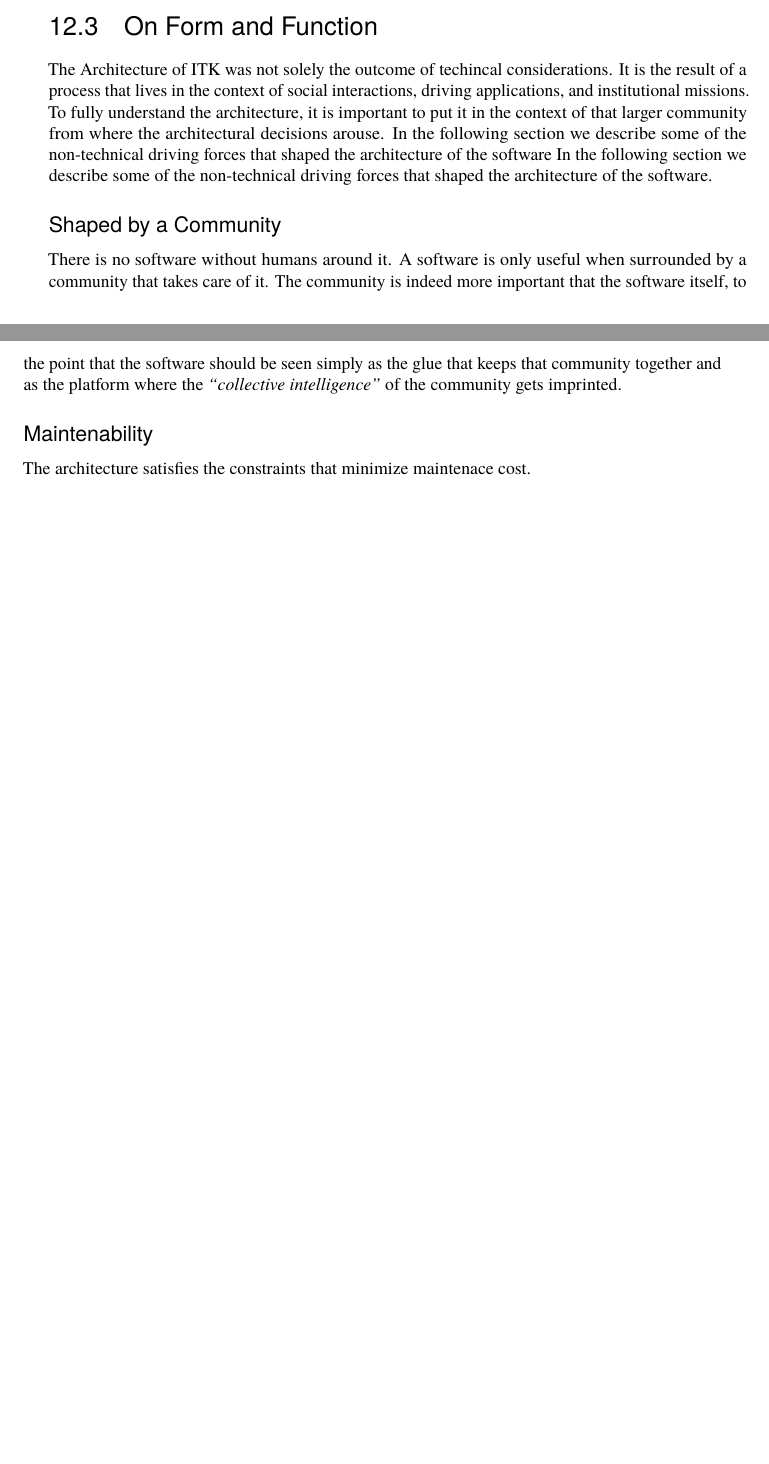
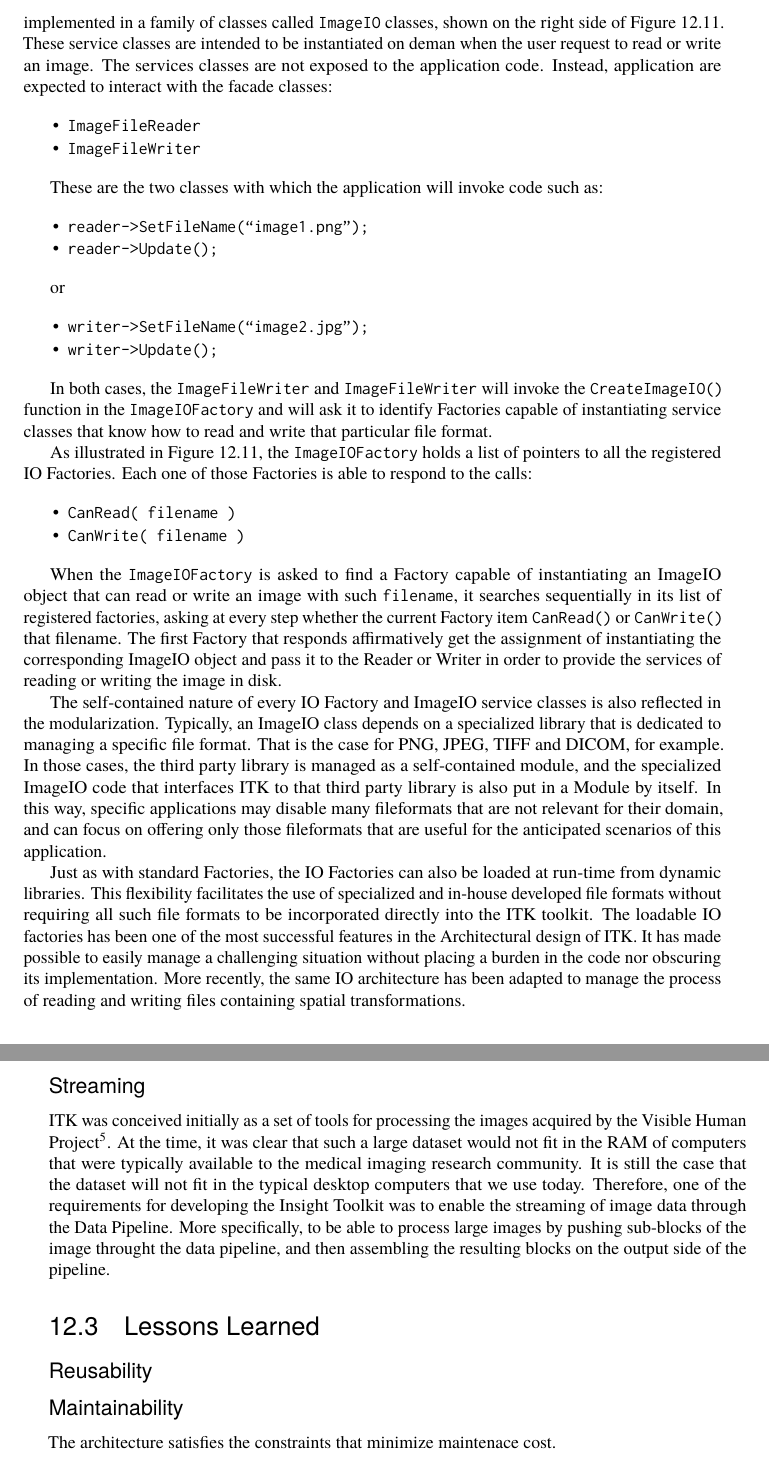
Before and after one commit to catlee/aosa-volume2, a LaTeX thesis (tex/en/aosa2.tex, which reads tex/en/itk.tex): two parts of pages 71 and 72 of 154 before the commit and two parts of pages 72 and 73 of 154 after it, joined at a grey line, cut at the place of the change, the shorter picture padded with empty space. Compiled offline with pdfLaTeX.

Commit message:
ENH: Finished ITK section on IO Factories.
git-svn-id: http://www.aosabook.org/svn/volume2@641 dd5aa6cc-de63-413d-92ad-03a14aac4e6a

```diff
--- a/tex/en/itk.tex
+++ b/tex/en/itk.tex
@@ -415,40 +432,97 @@ requirements of providing an ever-growing set of image analysis capabilites.
+and writing data from image file formats is implemented in a family of classes
+called \code{ImageIO} classes, shown on the right side of
+Figure~\ref{fig.itk.io.factoriesregistry}. These service classes are intended
+to be instantiated on deman when the user request to read or write an image.
+The services classes are not exposed to the application code. Instead,
+application are expected to interact with the facade classes:
+
+\begin{aosaitemize}
+\item \code{ImageFileReader}
+\item \code{ImageFileWriter}
+\end{aosaitemize}
+
+These are the two classes with which the application will invoke code such as:
+
+\begin{aosaitemize}
+\item \code{reader->SetFileName(``image1.png'');}
+\item \code{reader->Update();}
+\end{aosaitemize}
+
+or
+
+\begin{aosaitemize}
+\item \code{writer->SetFileName(``image2.jpg'');}
+\item \code{writer->Update();}
+\end{aosaitemize}
+
+In both cases, the \code{ImageFileWriter} and \code{ImageFileWriter} will
+invoke the \code{CreateImageIO()} function in the \code{ImageIOFactory} and
+will ask it to identify Factories capable of instantiating service classes that
+know how to read and write that particular file format.
+
+As illustrated in Figure~\ref{fig.itk.io.factoriesregistry}, the
+\code{ImageIOFactory} holds a list of pointers to all the registered IO
+Factories. Each one of those Factories is able to respond to the calls:
+
+\begin{aosaitemize}
+\item \code{CanRead( filename )}
+\item \code{CanWrite( filename )}
+\end{aosaitemize}
+
+When the \code{ImageIOFactory} is asked to find a Factory capable of
+instantiating an ImageIO object that can read or write an image with such
+\code{filename}, it searches sequentially in its list of registered factories,
+asking at every step whether the current Factory item \code{CanRead()} or
+\code{CanWrite()} that filename. The first Factory that responds affirmatively
+get the assignment of instantiating the corresponding ImageIO object and pass
+it to the Reader or Writer in order to provide the services of reading or
+writing the image in disk.
+
+The self-contained nature of every IO Factory and ImageIO service classes is
+also reflected in the modularization. Typically, an ImageIO class depends on a
+specialized library that is dedicated to managing a specific file format. That
+is the case for PNG, JPEG, TIFF and DICOM, for example. In those cases, the
+third party library is managed as a self-contained module, and the specialized
+ImageIO code that interfaces ITK to that third party library is also put in a
+Module by itself. In this way, specific applications may disable many
+fileformats that are not relevant for their domain, and can focus on offering
+only those fileformats that are useful for the anticipated scenarios of this
+application.
+
+Just as with standard Factories, the IO Factories can also be loaded at
+run-time from dynamic libraries. This flexibility facilitates the use of
+specialized and in-house developed file formats without requiring all such file
+formats to be incorporated directly into the ITK toolkit. The loadable IO
+factories has been one of the most successful features in the Architectural
+design of ITK. It has made possible to easily manage a challenging situation
+without placing a burden in the code nor obscuring its implementation. More
+recently, the same IO architecture has been adapted to manage the process of
+reading and writing files containing spatial transformations.
 
 \end{aosasect2}
 
 \begin{aosasect2}{Streaming}
+ITK was conceived initially as a set of tools for processing the images
+acquired by the Visible Human
+Project\footnote{\url{http://www.nlm.nih.gov/research/visible/visible_human.html}}.
+At the time, it was clear that such a large dataset would not fit in the RAM of
+computers that were typically available to the medical imaging research
+community. It is still the case that the dataset will not fit in the typical
+desktop computers that we use today. Therefore, one of the requirements for
+developing the Insight Toolkit was to enable the streaming of image data
+through the Data Pipeline. More specifically, to be able to process large
+images by pushing sub-blocks of the image throught the data pipeline, and then
+assembling the resulting blocks on the output side of the pipeline.
 \end{aosasect2}
 
-\begin{aosasect2}{Maintainability}
-\end{aosasect2}
+\end{aosasect1}
+
+\begin{aosasect1}{Lessons Learned}
 
 \begin{aosasect2}{Reusability}
 \end{aosasect2}
 
-\end{aosasect1}
-
-\begin{aosasect1}{On Form and Function}
-
-The Architecture of ITK was not solely the outcome of techincal
-considerations. It is the result of a process that lives in the
-context of social interactions, driving applications, and
-institutional missions. To fully understand the architecture, it is
-important to put it in the context of that larger community from where
-the architectural decisions arouse. In the following section we
-describe some of the non-technical driving forces that shaped the
-architecture of the software In the following section we describe some
-of the non-technical driving forces that shaped the architecture of
-the software.
-
-\begin{aosasect2}{Shaped by a Community}
-There is no software without humans around it. A software is only
-useful when surrounded by a community that takes care of it. The
-community is indeed more important that the software itself, to the
-point that the software should be seen simply as the glue that keeps
-that community together and as the platform where the \emph{``collective
-intelligence''} of the community gets imprinted.
-\end{aosasect2}
-
-\begin{aosasect2}{Maintenability}
+\begin{aosasect2}{Maintainability}
 The architecture satisfies the constraints that minimize maintenace cost.
 \begin{aosaitemize}
 \item Modularity (at the class level)
@@ -513,5 +589,4 @@ The Insight Journal...
 
-\begin{aosasect1}{Lessons Learned}
 \end{aosasect1}
 
 \end{aosachapter}
```
Also changed, not shown: tex/images/itk/BlockFunctionalDiagram.pdf, tex/images/itk/ImageIOFactoriesDesignPattern.pdf (added), tex/en/itk.tex (51 more changed lines), 2 other files.
